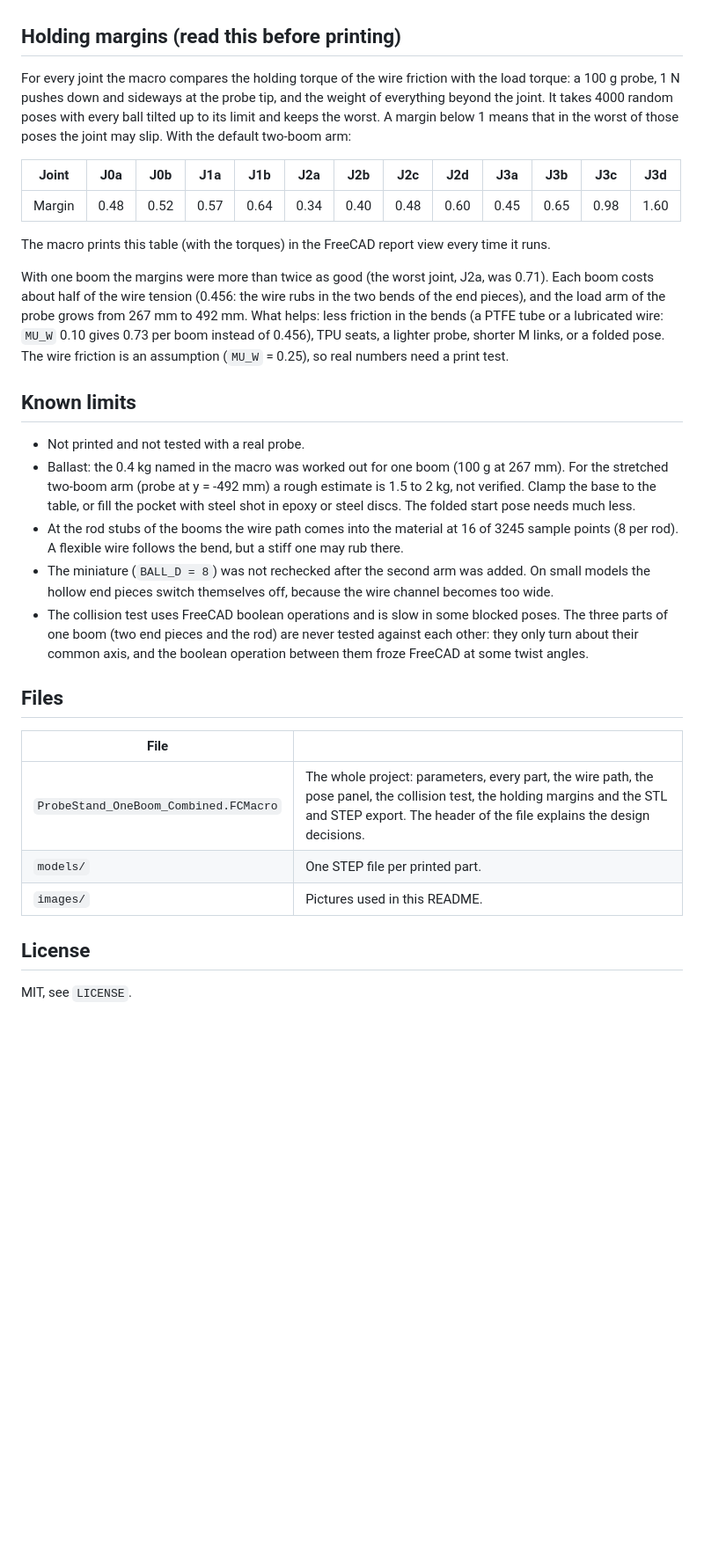
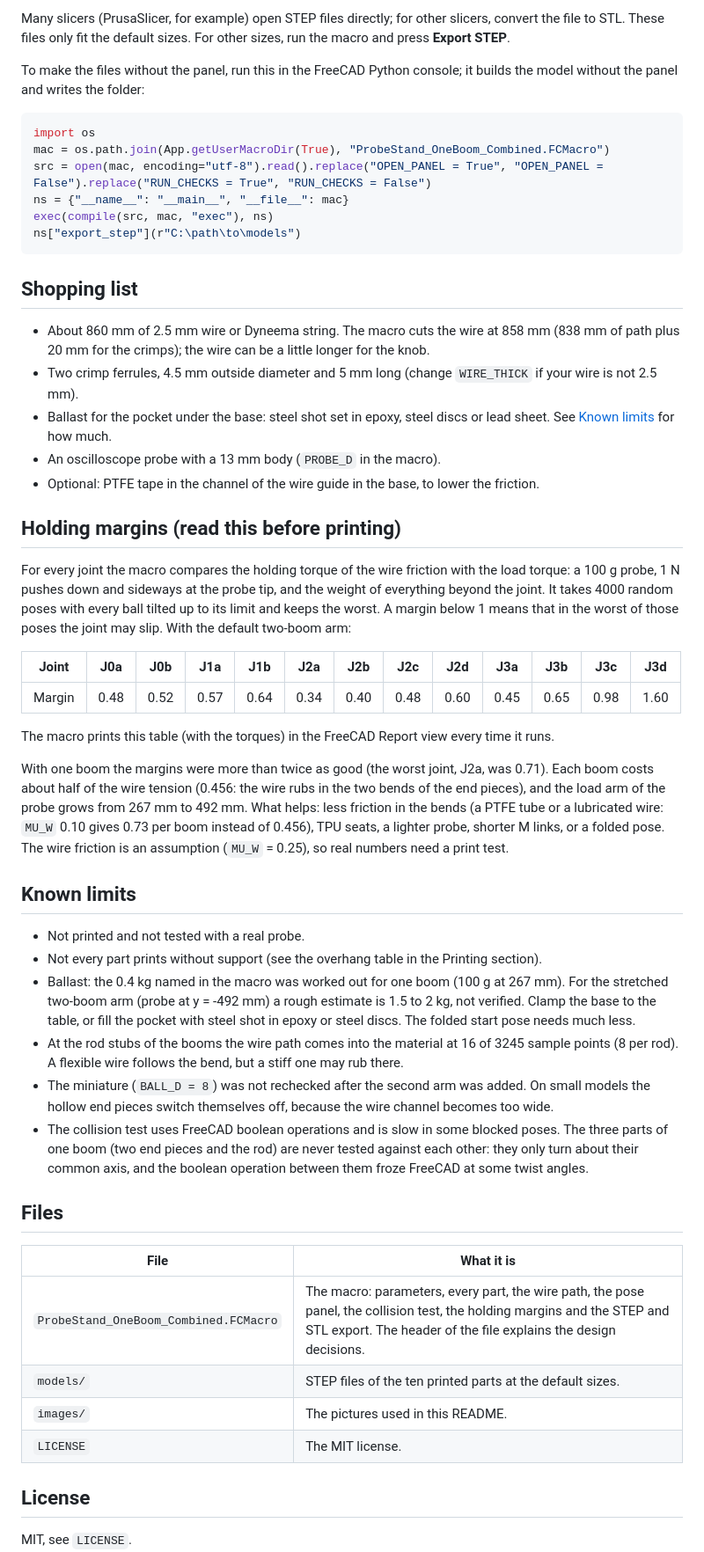
Before and after one commit to ionutms/freecad-scope-probe-arm, a Markdown page: README.md, the part around one of its changes. Shown at 88% size. Drawn GitHub-style; blank space fills up the shorter version.

````diff
--- a/README.md
+++ b/README.md
@@ -102,3 +158,23 @@ All settings are plain variables at the top of the macro.
+Many slicers (PrusaSlicer, for example) open STEP files directly; for other slicers, convert the file to STL. These files only fit the default sizes. For other sizes, run the macro and press **Export STEP**.
+
+To make the files without the panel, run this in the FreeCAD Python console; it builds the model without the panel and writes the folder:
+
+```python
+import os
+mac = os.path.join(App.getUserMacroDir(True), "ProbeStand_OneBoom_Combined.FCMacro")
+src = open(mac, encoding="utf-8").read().replace("OPEN_PANEL = True", "OPEN_PANEL = False").replace("RUN_CHECKS = True", "RUN_CHECKS = False")
+ns = {"__name__": "__main__", "__file__": mac}
+exec(compile(src, mac, "exec"), ns)
+ns["export_step"](r"C:\path\to\models")
+```
+
+## Shopping list
+
+- About 860 mm of 2.5 mm wire or Dyneema string. The macro cuts the wire at 858 mm (838 mm of path plus 20 mm for the crimps); the wire can be a little longer for the knob.
+- Two crimp ferrules, 4.5 mm outside diameter and 5 mm long (change `WIRE_THICK` if your wire is not 2.5 mm).
+- Ballast for the pocket under the base: steel shot set in epoxy, steel discs or lead sheet. See [Known limits](#known-limits) for how much.
+- An oscilloscope probe with a 13 mm body (`PROBE_D` in the macro).
+- Optional: PTFE tape in the channel of the wire guide in the base, to lower the friction.
 
 ## Holding margins (read this before printing)
 
@@ -108,13 +184,14 @@ For every joint the macro compares the holding torque of the wire friction with
 | --- | --- | --- | --- | --- | --- | --- | --- | --- | --- | --- | --- | --- |
 | Margin | 0.48 | 0.52 | 0.57 | 0.64 | 0.34 | 0.40 | 0.48 | 0.60 | 0.45 | 0.65 | 0.98 | 1.60 |
 
-The macro prints this table (with the torques) in the FreeCAD report view every time it runs.
+The macro prints this table (with the torques) in the FreeCAD Report view every time it runs.
 
 With one boom the margins were more than twice as good (the worst joint, J2a, was 0.71). Each boom costs about half of the wire tension (0.456: the wire rubs in the two bends of the end pieces), and the load arm of the probe grows from 267 mm to 492 mm. What helps: less friction in the bends (a PTFE tube or a lubricated wire: `MU_W` 0.10 gives 0.73 per boom instead of 0.456), TPU seats, a lighter probe, shorter M links, or a folded pose. The wire friction is an assumption (`MU_W` = 0.25), so real numbers need a print test.
 
 ## Known limits
 
 - Not printed and not tested with a real probe.
+- Not every part prints without support (see the overhang table in the Printing section).
 - Ballast: the 0.4 kg named in the macro was worked out for one boom (100 g at 267 mm). For the stretched two-boom arm (probe at y = -492 mm) a rough estimate is 1.5 to 2 kg, not verified. Clamp the base to the table, or fill the pocket with steel shot in epoxy or steel discs. The folded start pose needs much less.
 - At the rod stubs of the booms the wire path comes into the material at 16 of 3245 sample points (8 per rod). A flexible wire follows the bend, but a stiff one may rub there.
 - The miniature (`BALL_D = 8`) was not rechecked after the second arm was added. On small models the hollow end pieces switch themselves off, because the wire channel becomes too wide.
@@ -122,11 +199,12 @@ With one boom the margins were more than twice as good (the worst joint, J2a, wa
 
 ## Files
 
-| File | |
+| File | What it is |
 | --- | --- |
-| `ProbeStand_OneBoom_Combined.FCMacro` | The whole project: parameters, every part, the wire path, the pose panel, the collision test, the holding margins and the STL and STEP export. The header of the file explains the design decisions. |
-| `models/` | One STEP file per printed part. |
-| `images/` | Pictures used in this README. |
+| `ProbeStand_OneBoom_Combined.FCMacro` | The macro: parameters, every part, the wire path, the pose panel, the collision test, the holding margins and the STEP and STL export. The header of the file explains the design decisions. |
+| `models/` | STEP files of the ten printed parts at the default sizes. |
+| `images/` | The pictures used in this README. |
+| `LICENSE` | The MIT license. |
 
 ## License
 
````
Also changed, not shown: other parts of README.md (+108 -52 lines), images/panel.png (added), images/print_orientation.png (added), 12 other files.
